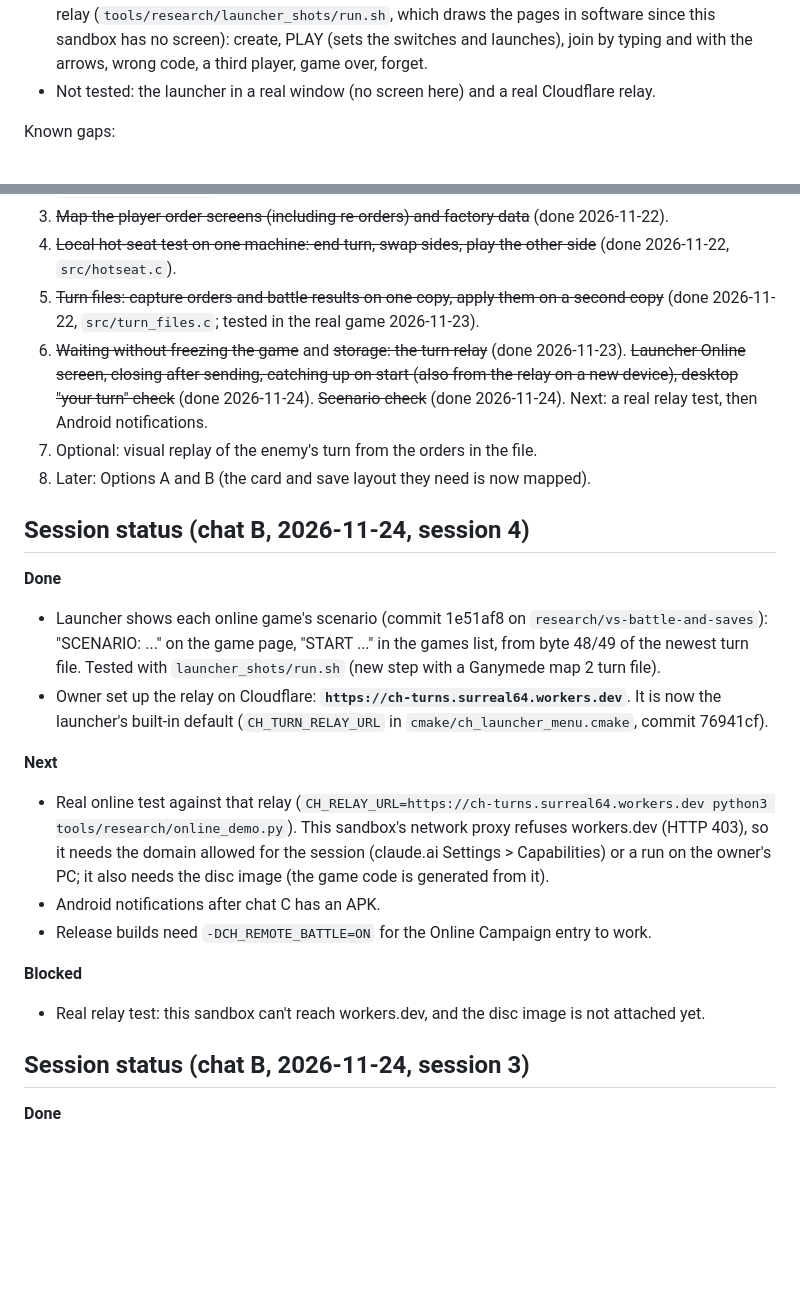
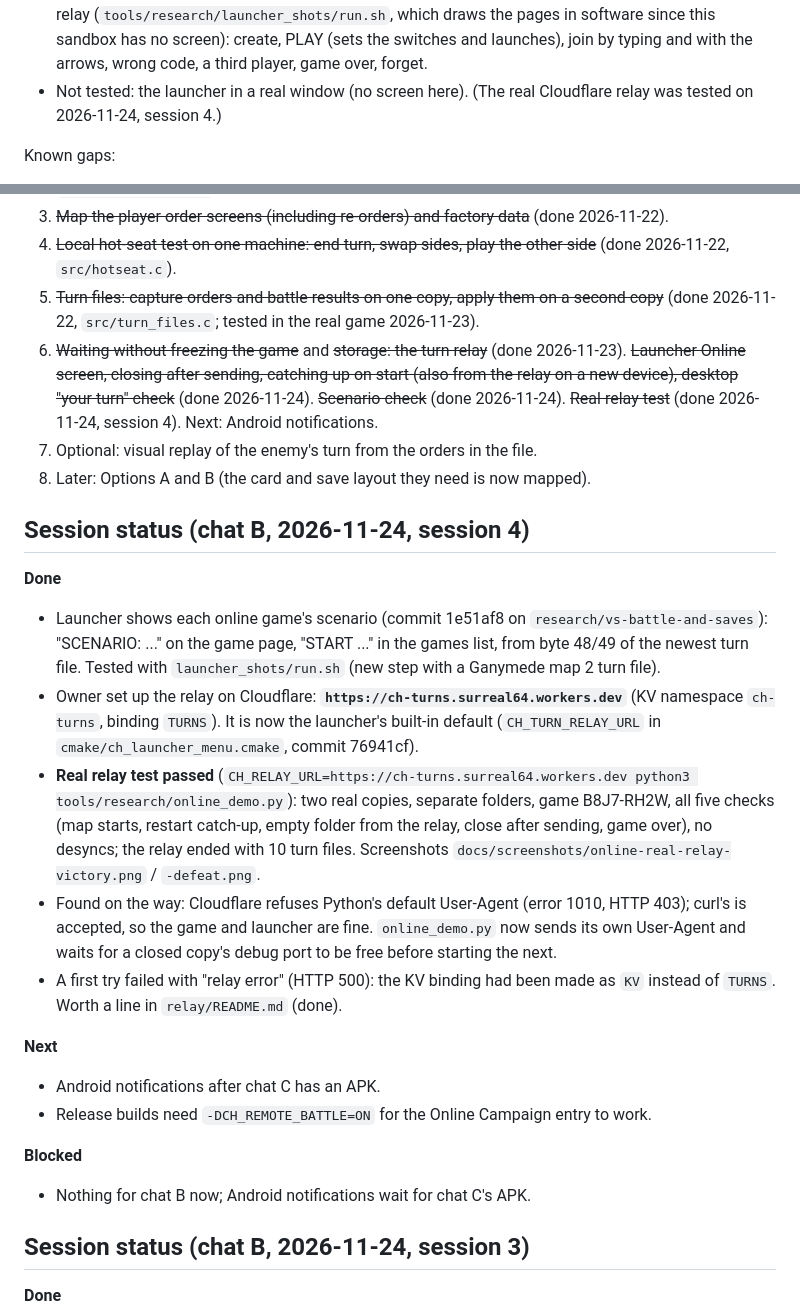
Before and after one commit to Hatdagger/Carnage-heart-recomp, a Markdown page: docs/research/MULTIPLAYER_PLAN.md, 2 parts joined by grey strips. Drawn GitHub-style; blank space fills up the shorter version.

```diff
--- a/docs/research/MULTIPLAYER_PLAN.md
+++ b/docs/research/MULTIPLAYER_PLAN.md
@@ -145,7 +145,7 @@ So nobody needs the "press End Turn once to catch up" step any more, and orders
 - Simulator (`tools/research/turnsim/run.sh`, now with a map-start step): straight game; B restarts at the start of its turn (caught up when the map opens); B closes right after sending (its own file comes back, the next End Turn waits); online through the local relay, then B on a new computer (turn files 1-7 fetched from the relay). All checks pass.
 - **Real game, two copies, separate folders, local relay** (`tools/research/online_demo.py`): both map starts; B closed at the start of its turn and started again: the map caught up with turn file 3 without an End Turn and **all units, bases, OKEs and funds were byte-for-byte what B had before closing**; the same from an empty folder (all three files from the relay); B closed right after sending turn 4: its own state came back exactly and the next End Turn waited for A's turn 5; then played on to B's victory and A's defeat. No desyncs.
 - Launcher pages: drawn and driven with key presses through the real menu code against the local relay (`tools/research/launcher_shots/run.sh`, which draws the pages in software since this sandbox has no screen): create, PLAY (sets the switches and launches), join by typing and with the arrows, wrong code, a third player, game over, forget.
-- Not tested: the launcher in a real window (no screen here) and a real Cloudflare relay.
+- Not tested: the launcher in a real window (no screen here). (The real Cloudflare relay was tested on 2026-11-24, session 4.)
 
 Known gaps:
 - ~~The map start does not check which scenario was started~~ (done, step 6d below).
@@ -192,22 +192,24 @@ PSXRecomp netplay has a `guest_memcard` setting: player 2's own memory card beco
 3. ~~Map the player order screens (including re-orders) and factory data~~ (done 2026-11-22).
 4. ~~Local hot-seat test on one machine: end turn, swap sides, play the other side~~ (done 2026-11-22, `src/hotseat.c`).
 5. ~~Turn files: capture orders and battle results on one copy, apply them on a second copy~~ (done 2026-11-22, `src/turn_files.c`; tested in the real game 2026-11-23).
-6. ~~Waiting without freezing the game~~ and ~~storage: the turn relay~~ (done 2026-11-23). ~~Launcher Online screen, closing after sending, catching up on start (also from the relay on a new device), desktop "your turn" check~~ (done 2026-11-24). ~~Scenario check~~ (done 2026-11-24). Next: a real relay test, then Android notifications.
+6. ~~Waiting without freezing the game~~ and ~~storage: the turn relay~~ (done 2026-11-23). ~~Launcher Online screen, closing after sending, catching up on start (also from the relay on a new device), desktop "your turn" check~~ (done 2026-11-24). ~~Scenario check~~ (done 2026-11-24). ~~Real relay test~~ (done 2026-11-24, session 4). Next: Android notifications.
 7. Optional: visual replay of the enemy's turn from the orders in the file.
 8. Later: Options A and B (the card and save layout they need is now mapped).
 
 ## Session status (chat B, 2026-11-24, session 4)
 **Done**
 - Launcher shows each online game's scenario (commit 1e51af8 on `research/vs-battle-and-saves`): "SCENARIO: ..." on the game page, "START ..." in the games list, from byte 48/49 of the newest turn file. Tested with `launcher_shots/run.sh` (new step with a Ganymede map 2 turn file).
-- Owner set up the relay on Cloudflare: **`https://ch-turns.surreal64.workers.dev`**. It is now the launcher's built-in default (`CH_TURN_RELAY_URL` in `cmake/ch_launcher_menu.cmake`, commit 76941cf).
+- Owner set up the relay on Cloudflare: **`https://ch-turns.surreal64.workers.dev`** (KV namespace `ch-turns`, binding `TURNS`). It is now the launcher's built-in default (`CH_TURN_RELAY_URL` in `cmake/ch_launcher_menu.cmake`, commit 76941cf).
+- **Real relay test passed** (`CH_RELAY_URL=https://ch-turns.surreal64.workers.dev python3 tools/research/online_demo.py`): two real copies, separate folders, game B8J7-RH2W, all five checks (map starts, restart catch-up, empty folder from the relay, close after sending, game over), no desyncs; the relay ended with 10 turn files. Screenshots `docs/screenshots/online-real-relay-victory.png` / `-defeat.png`.
+- Found on the way: Cloudflare refuses Python's default User-Agent (error 1010, HTTP 403); curl's is accepted, so the game and launcher are fine. `online_demo.py` now sends its own User-Agent and waits for a closed copy's debug port to be free before starting the next.
+- A first try failed with "relay error" (HTTP 500): the KV binding had been made as `KV` instead of `TURNS`. Worth a line in `relay/README.md` (done).
 
 **Next**
-- Real online test against that relay (`CH_RELAY_URL=https://ch-turns.surreal64.workers.dev python3 tools/research/online_demo.py`). This sandbox's network proxy refuses workers.dev (HTTP 403), so it needs the domain allowed for the session (claude.ai Settings > Capabilities) or a run on the owner's PC; it also needs the disc image (the game code is generated from it).
 - Android notifications after chat C has an APK.
 - Release builds need `-DCH_REMOTE_BATTLE=ON` for the Online Campaign entry to work.
 
 **Blocked**
-- Real relay test: this sandbox can't reach workers.dev, and the disc image is not attached yet.
+- Nothing for chat B now; Android notifications wait for chat C's APK.
 
 ## Session status (chat B, 2026-11-24, session 3)
 **Done**
```
Also changed, not shown: relay/README.md (+3 -0 lines), docs/screenshots/online-real-relay-defeat.png (added), docs/screenshots/online-real-relay-victory.png (added), 1 other file.
